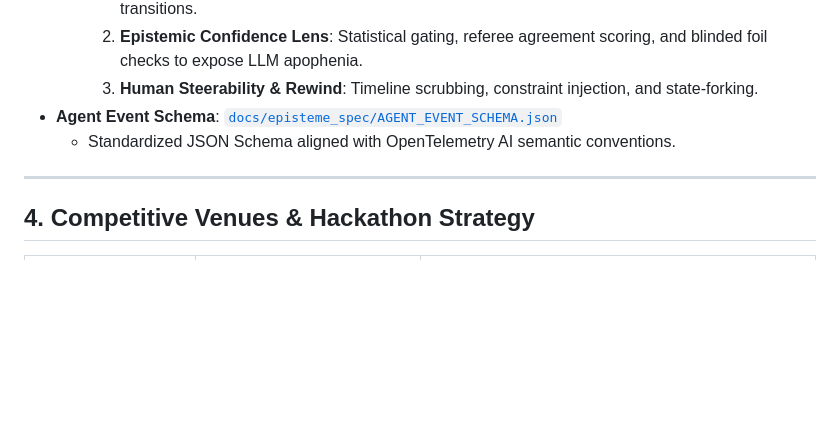
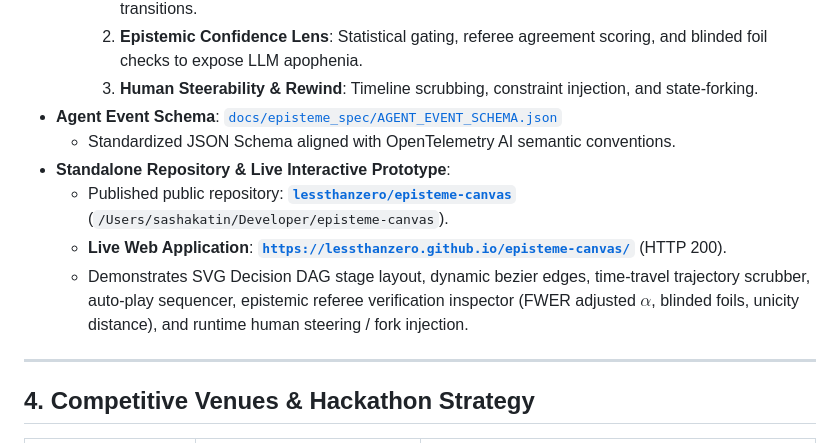
Before and after one commit to lessthanzero/cipher-lab, a Markdown page: HANDOFF.md, the part around the change. Drawn GitHub-style; blank space fills up the shorter version.

Commit message:
docs: document live Episteme Canvas repository and interactive URL in HANDOFF

```diff
--- a/HANDOFF.md
+++ b/HANDOFF.md
@@ -72,6 +72,10 @@ Synthesizing multi-peer discovery (Consilium: Qwen 2.5, AGY, Codex), continuing
     3. **Human Steerability & Rewind**: Timeline scrubbing, constraint injection, and state-forking.
 - **Agent Event Schema**: [`docs/episteme_spec/AGENT_EVENT_SCHEMA.json`](docs/episteme_spec/AGENT_EVENT_SCHEMA.json)
   - Standardized JSON Schema aligned with OpenTelemetry AI semantic conventions.
+- **Standalone Repository & Live Interactive Prototype**:
+  - Published public repository: [**`lessthanzero/episteme-canvas`**](https://github.com/lessthanzero/episteme-canvas) (`/Users/sashakatin/Developer/episteme-canvas`).
+  - **Live Web Application**: [**`https://lessthanzero.github.io/episteme-canvas/`**](https://lessthanzero.github.io/episteme-canvas/) (HTTP 200).
+  - Demonstrates SVG Decision DAG stage layout, dynamic bezier edges, time-travel trajectory scrubber, auto-play sequencer, epistemic referee verification inspector (FWER adjusted $\alpha$, blinded foils, unicity distance), and runtime human steering / fork injection.
 
 ---
 
```
